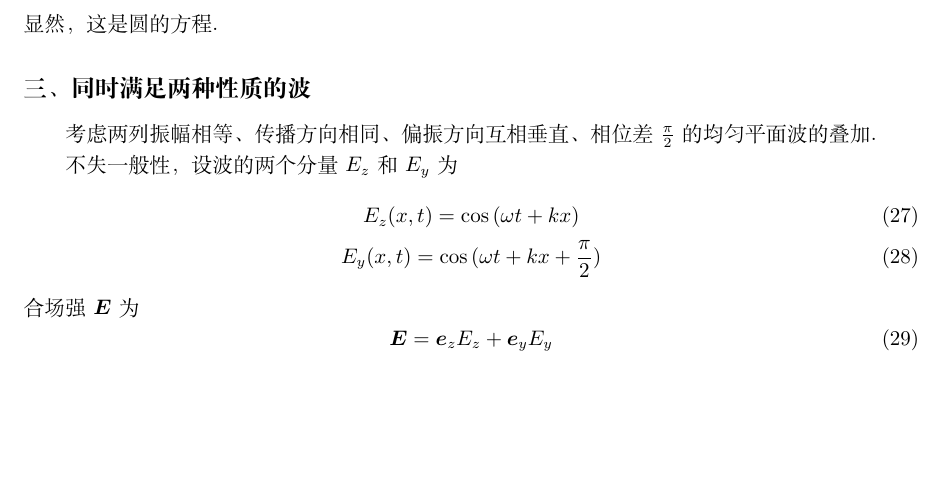
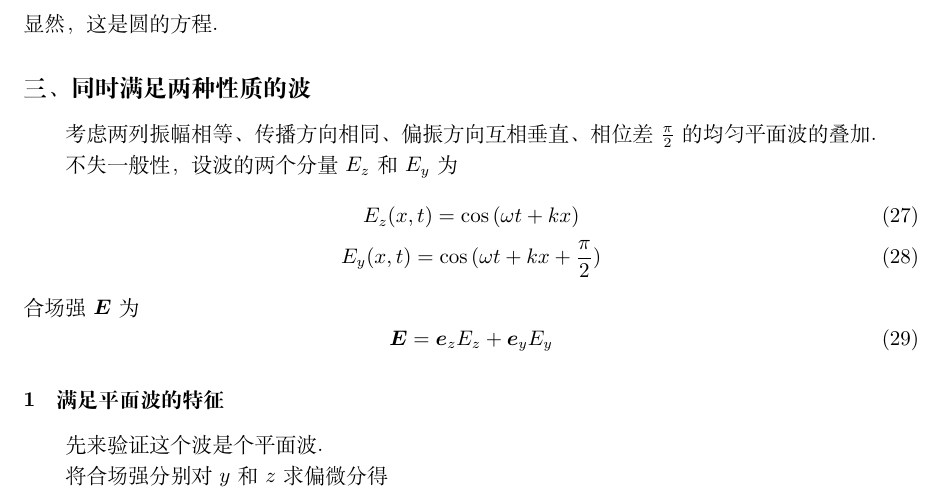
Before and after one commit to Abreto/elemafield, a LaTeX document (verify.tex): part of page 3 of 3, cut so that both start at the same text, the shorter picture padded with empty space. Compiled offline with XeLaTeX.

Commit message:
updated at Sat Jun 23 11:21:11 CST 2018

```diff
--- a/verify.tex
+++ b/verify.tex
@@ -239,6 +239,12 @@ $\vecE$ 和 $\vecH$ 都不是 $z$ 和 $y$ 的函数，即
     \vecE = \cu{e}_zE_z + \cu{e}_yE_y
 \end{equation}
 
+\subsubsection{满足平面波的特征}
+先来验证这个波是个平面波.
+
+将合场强分别对 $y$ 和 $z$ 求偏微分得
+
+
 \clearpage
 
 \end{document}
```
Also changed, not shown: verify.pdf.
